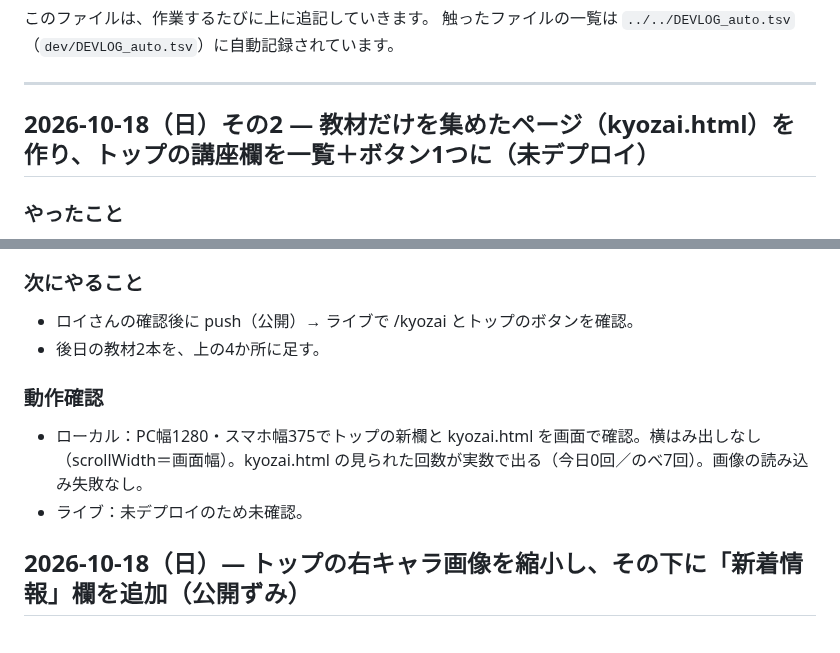
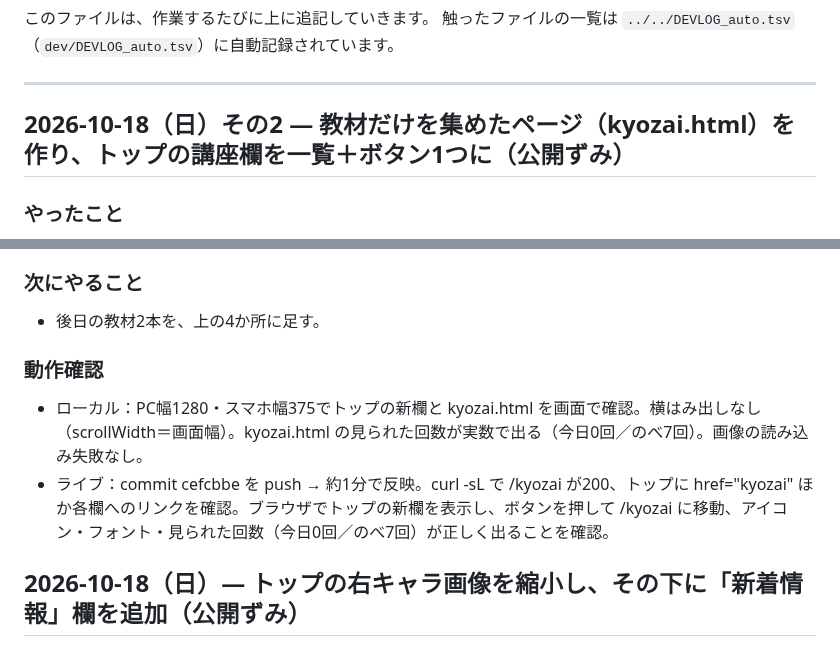
Before and after one commit to roys1105/roys-channel, a Markdown page: DEVLOG.md, 2 parts joined by grey strips. Drawn GitHub-style.

Commit message:
DEVLOG：教材ページ公開の記録
Co-Authored-By: Claude Opus 5.5 <noreply@anthropic.com>

```diff
--- a/DEVLOG.md
+++ b/DEVLOG.md
@@ -5,7 +5,7 @@
 
 ---
 
-## 2026-10-18（日）その2 — 教材だけを集めたページ（kyozai.html）を作り、トップの講座欄を一覧＋ボタン1つに（未デプロイ）
+## 2026-10-18（日）その2 — 教材だけを集めたページ（kyozai.html）を作り、トップの講座欄を一覧＋ボタン1つに（公開ずみ）
 
 ### やったこと
 - `kyozai.html` を新規作成（公開URL予定：royschannel.com/kyozai）。上に早見表（表紙つきカード）、その下に各教材の詳しい欄（Claude入門 `#kouza-claude`／独りで稼ぐ教科書 `#kouza`／はじめてのスマホ教室 `#sumaho`）、最後に「準備中」欄。早見表には後日の2本ぶんの「準備中」枠を2つ置いた。
@@ -20,12 +20,11 @@
 - preview_start が 8766 に逃げたが、ブラウザからは開けなかった。既に 8765 で動いているサーバーを使えばよい。
 
 ### 次にやること
-- ロイさんの確認後に push（公開）→ ライブで /kyozai とトップのボタンを確認。
 - 後日の教材2本を、上の4か所に足す。
 
 ### 動作確認
 - ローカル：PC幅1280・スマホ幅375でトップの新欄と kyozai.html を画面で確認。横はみ出しなし（scrollWidth＝画面幅）。kyozai.html の見られた回数が実数で出る（今日0回／のべ7回）。画像の読み込み失敗なし。
-- ライブ：未デプロイのため未確認。
+- ライブ：commit cefcbbe を push → 約1分で反映。curl -sL で /kyozai が200、トップに href="kyozai" ほか各欄へのリンクを確認。ブラウザでトップの新欄を表示し、ボタンを押して /kyozai に移動、アイコン・フォント・見られた回数（今日0回／のべ7回）が正しく出ることを確認。
 
 ## 2026-10-18（日）— トップの右キャラ画像を縮小し、その下に「新着情報」欄を追加（公開ずみ）
 
```
